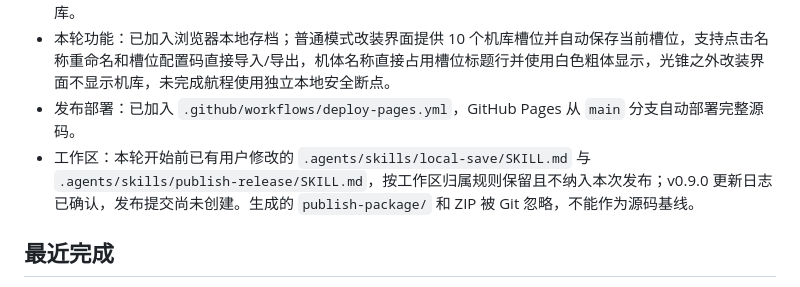
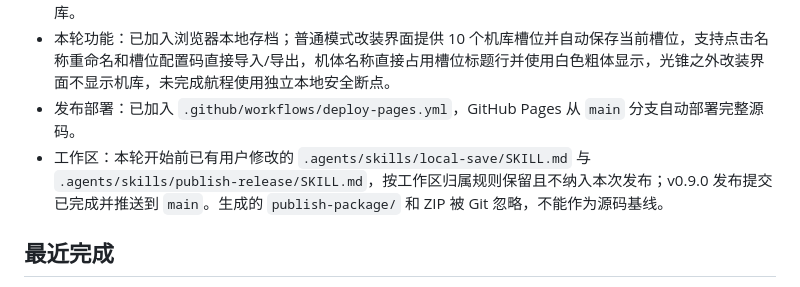
Before and after one commit to umbry33/NEON-SKIES, a Markdown page: docs/AI_HANDOFF.md, the part around the change. GitHub-like rendering.

Commit message:
docs: 同步 v0.9.0 发布交接状态

```diff
--- a/docs/AI_HANDOFF.md
+++ b/docs/AI_HANDOFF.md
@@ -10,7 +10,7 @@
 - 技术形态：原生 HTML5/CSS/ES Modules + Canvas 2D + Web Audio，无 npm 依赖、无构建步骤、无数据库。
 - 本轮功能：已加入浏览器本地存档；普通模式改装界面提供 10 个机库槽位并自动保存当前槽位，支持点击名称重命名和槽位配置码直接导入/导出，机体名称直接占用槽位标题行并使用白色粗体显示，光锥之外改装界面不显示机库，未完成航程使用独立本地安全断点。
 - 发布部署：已加入 `.github/workflows/deploy-pages.yml`，GitHub Pages 从 `main` 分支自动部署完整源码。
-- 工作区：本轮开始前已有用户修改的 `.agents/skills/local-save/SKILL.md` 与 `.agents/skills/publish-release/SKILL.md`，按工作区归属规则保留且不纳入本次发布；v0.9.0 更新日志已确认，发布提交尚未创建。生成的 `publish-package/` 和 ZIP 被 Git 忽略，不能作为源码基线。
+- 工作区：本轮开始前已有用户修改的 `.agents/skills/local-save/SKILL.md` 与 `.agents/skills/publish-release/SKILL.md`，按工作区归属规则保留且不纳入本次发布；v0.9.0 发布提交已完成并推送到 `main`。生成的 `publish-package/` 和 ZIP 被 Git 忽略，不能作为源码基线。
 
 ## 最近完成
 
```
